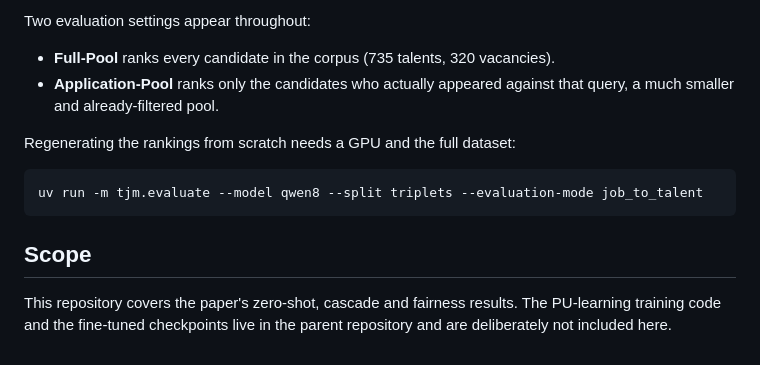
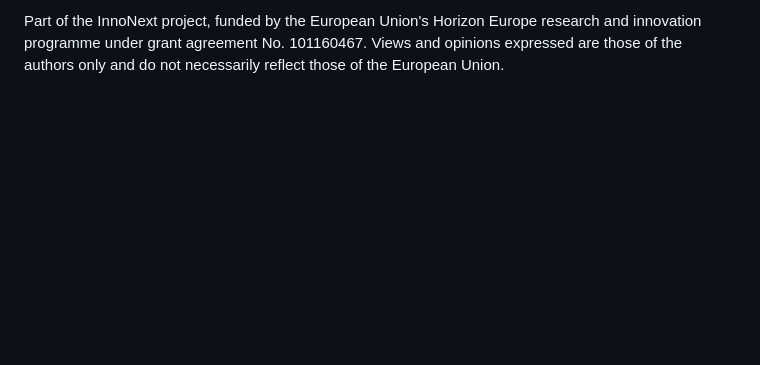
Before and after one commit to links-ads/tjm-retrieval-fairness, a Markdown page: README.md, the part around one of its changes. Rendered like a GitHub page; blank space fills up the shorter version.

````diff
--- a/README.md
+++ b/README.md
@@ -89,17 +67,3 @@ conservative, so the repository would no longer reproduce the paper's significan
-Two evaluation settings appear throughout:
-
-- **Full-Pool** ranks every candidate in the corpus (735 talents, 320 vacancies).
-- **Application-Pool** ranks only the candidates who actually appeared against that query, a much
-  smaller and already-filtered pool.
-
-Regenerating the rankings from scratch needs a GPU and the full dataset:
-
-```bash
-uv run -m tjm.evaluate --model qwen8 --split triplets --evaluation-mode job_to_talent
-```
-
-## Scope
-
-This repository covers the paper's zero-shot, cascade and fairness results. The PU-learning
-training code and the fine-tuned checkpoints live in the parent repository and are deliberately not
-included here.
+Part of the InnoNext project, funded by the European Union's Horizon Europe research and innovation
+programme under grant agreement No. 101160467. Views and opinions expressed are those of the authors
+only and do not necessarily reflect those of the European Union.
````
Also changed, not shown: other parts of README.md (+54 -76 lines).
